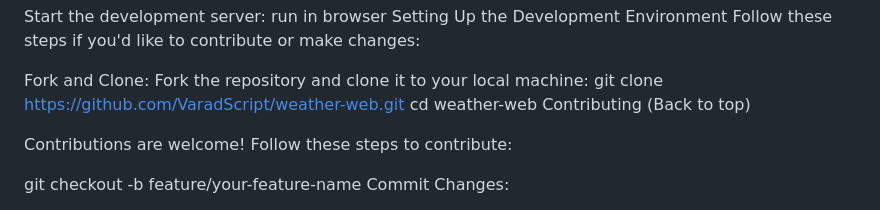
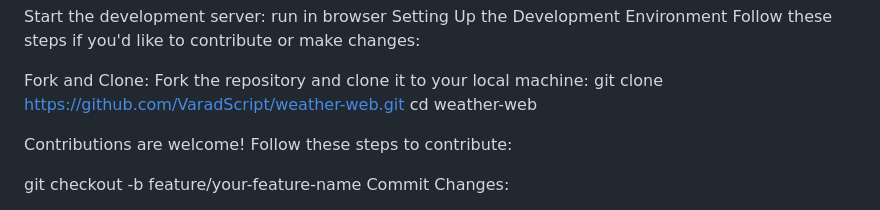
Before and after one commit to VaradScript/weather-web, a Markdown page: README.md, the part around the change. Rendered like a GitHub page.

```diff
--- a/README.md
+++ b/README.md
@@ -77,8 +77,7 @@ Fork and Clone:
 Fork the repository and clone it to your local machine:
 git clone https://github.com/VaradScript/weather-web.git
 cd weather-web
-Contributing
-(Back to top)
+
 
 
 Contributions are welcome! Follow these steps to contribute:
```
